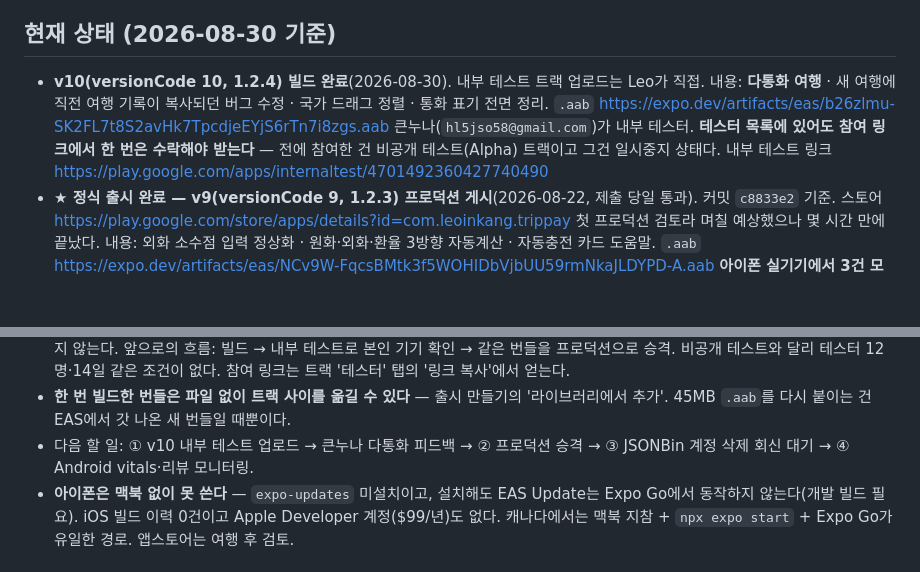
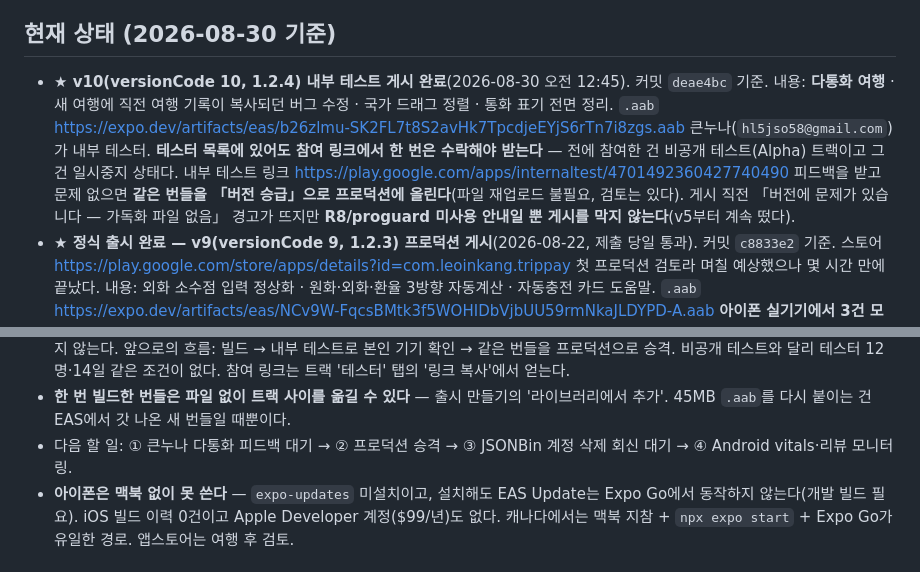
Before and after one commit to LeoInKang/TripPay-app, a Markdown page: CLAUDE.md, 2 parts joined by grey strips. GitHub-like rendering; blank space fills up the shorter version.

Commit message:
Record the v10 internal-test release
Published 2026-08-30 00:45, no review. Also notes that the "가독화 파일 없음"
warning on the review step is a proguard notice, not a blocker — it has been
there since v5.

Co-Authored-By: Claude Opus 5 <noreply@anthropic.com>

```diff
--- a/CLAUDE.md
+++ b/CLAUDE.md
@@ -14,12 +14,14 @@ TripPay = 단체 여행 공금 관리 앱. 회비 납부 → 카드충전/환전
 - UI 언어는 **한국어 전용**. 통화 기준은 항상 **원화(KRW)**.
 
 ## 현재 상태 (2026-08-30 기준)
-- **v10(versionCode 10, 1.2.4) 빌드 완료**(2026-08-30). 내부 테스트 트랙 업로드는 Leo가 직접.
+- **★ v10(versionCode 10, 1.2.4) 내부 테스트 게시 완료**(2026-08-30 오전 12:45). 커밋 `deae4bc` 기준.
   내용: **다통화 여행** · 새 여행에 직전 여행 기록이 복사되던 버그 수정 · 국가 드래그 정렬 · 통화 표기 전면 정리.
   `.aab` https://expo.dev/artifacts/eas/b26zlmu-SK2FL7t8S2avHk7TpcdjeEYjS6rTn7i8zgs.aab
   큰누나(`hl5jso58@gmail.com`)가 내부 테스터. **테스터 목록에 있어도 참여 링크에서 한 번은 수락해야 받는다** —
   전에 참여한 건 비공개 테스트(Alpha) 트랙이고 그건 일시중지 상태다. 내부 테스트 링크
   https://play.google.com/apps/internaltest/4701492360427740490
+  피드백을 받고 문제 없으면 **같은 번들을 「버전 승급」으로 프로덕션에 올린다**(파일 재업로드 불필요, 검토는 있다).
+  게시 직전 「버전에 문제가 있습니다 — 가독화 파일 없음」 경고가 뜨지만 **R8/proguard 미사용 안내일 뿐 게시를 막지 않는다**(v5부터 계속 떴다).
 - **★ 정식 출시 완료 — v9(versionCode 9, 1.2.3) 프로덕션 게시**(2026-08-22, 제출 당일 통과). 커밋 `c8833e2` 기준.
   스토어 https://play.google.com/store/apps/details?id=com.leoinkang.trippay
   첫 프로덕션 검토라 며칠 예상했으나 몇 시간 만에 끝났다.
@@ -60,7 +62,7 @@ TripPay = 단체 여행 공금 관리 앱. 회비 납부 → 카드충전/환전
   비공개 테스트와 달리 테스터 12명·14일 같은 조건이 없다. 참여 링크는 트랙 '테스터' 탭의 '링크 복사'에서 얻는다.
 - **한 번 빌드한 번들은 파일 없이 트랙 사이를 옮길 수 있다** — 출시 만들기의 '라이브러리에서 추가'.
   45MB `.aab`를 다시 붙이는 건 EAS에서 갓 나온 새 번들일 때뿐이다.
-- 다음 할 일: ① v10 내부 테스트 업로드 → 큰누나 다통화 피드백 → ② 프로덕션 승격 → ③ JSONBin 계정 삭제 회신 대기 → ④ Android vitals·리뷰 모니터링.
+- 다음 할 일: ① 큰누나 다통화 피드백 대기 → ② 프로덕션 승격 → ③ JSONBin 계정 삭제 회신 대기 → ④ Android vitals·리뷰 모니터링.
 - **아이폰은 맥북 없이 못 쓴다** — `expo-updates` 미설치이고, 설치해도 EAS Update는 Expo Go에서 동작하지 않는다(개발 빌드 필요). iOS 빌드 이력 0건이고 Apple Developer 계정($99/년)도 없다. 캐나다에서는 맥북 지참 + `npx expo start` + Expo Go가 유일한 경로. 앱스토어는 여행 후 검토.
 
 ## 구조
```
